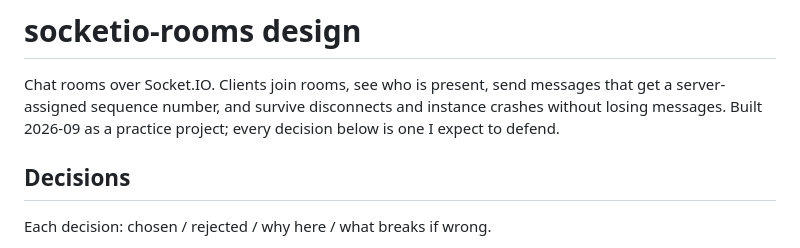
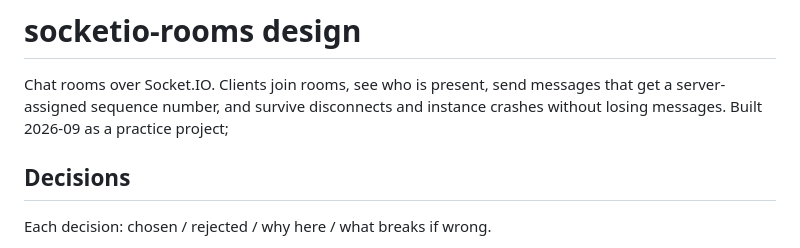
Before and after one commit to moazessam376-dev/socketio-rooms, a Markdown page: docs/design.md, the part around the change. Drawn GitHub-style.

Commit message:
Edit design.md to streamline project history
Removed historical context from the design document.

```diff
--- a/docs/design.md
+++ b/docs/design.md
@@ -2,8 +2,7 @@
 
 Chat rooms over Socket.IO. Clients join rooms, see who is present, send messages
 that get a server-assigned sequence number, and survive disconnects and instance
-crashes without losing messages. Built 2026-09 as a practice project; every
-decision below is one I expect to defend.
+crashes without losing messages. Built 2026-09 as a practice project;
 
 ## Decisions
 
```
